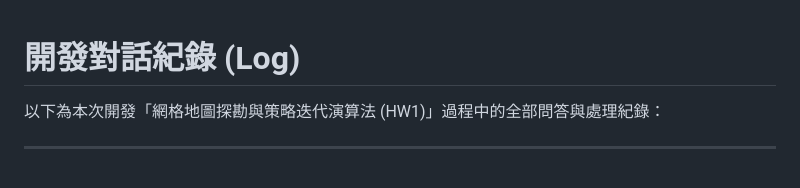
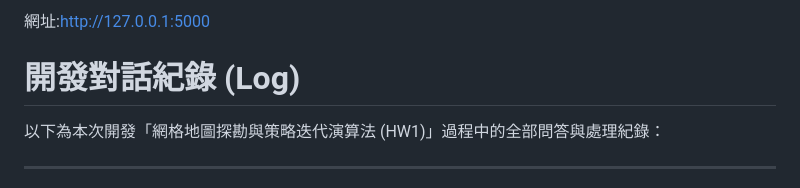
Before and after one commit to syuhao666/deep_learning_gridworld, a Markdown page: README.md, the part around the change. Drawn GitHub-style.

```diff
--- a/README.md
+++ b/README.md
@@ -1,3 +1,8 @@
+網址:http://127.0.0.1:5000
+
+
+
+
 # 開發對話紀錄 (Log)
 
 以下為本次開發「網格地圖探勘與策略迭代演算法 (HW1)」過程中的全部問答與處理紀錄：
```
